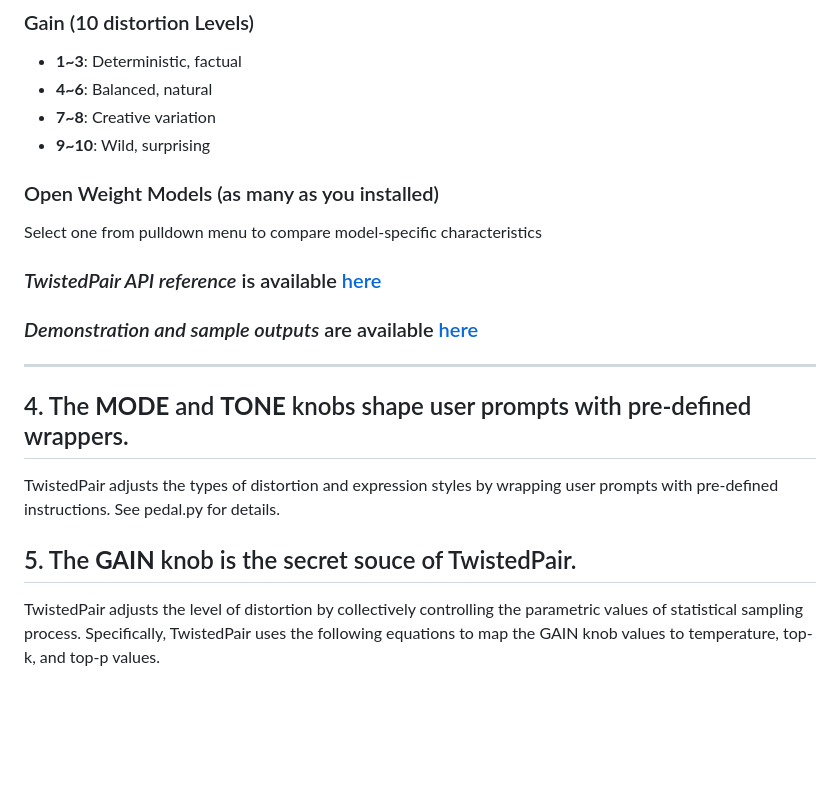
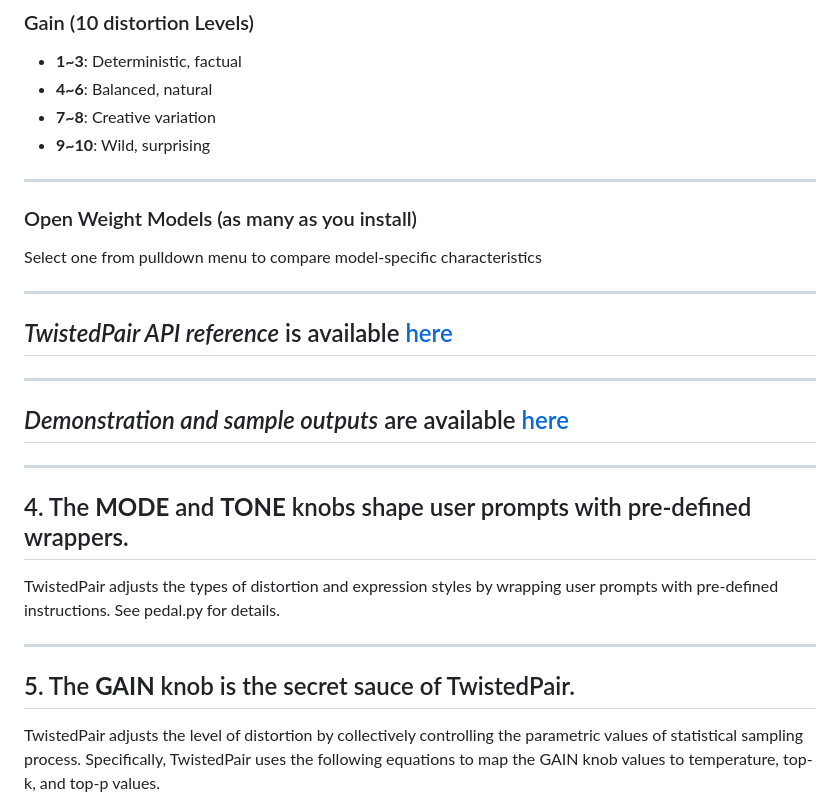
Before and after one commit to satoruisaka/TwistedPair, a Markdown page: README.md, the part around one of its changes. GitHub-like rendering; blank space fills up the shorter version.

Commit message:
Revise README.md for TwistedPair technical overview
Updated the README.md to enhance the technical overview of TwistedPair, including detailed explanations of its features, versions, and operational mechanics.

```diff
--- a/README.md
+++ b/README.md
@@ -43,13 +47,19 @@ TwistedPair is a distortion pedal for your creative thoughts, an experimental ap
 - **7~8**: Creative variation
 - **9~10**: Wild, surprising
 
-### Open Weight Models (as many as you installed)
+---
+
+### Open Weight Models (as many as you install)
 
  Select one from pulldown menu to compare model-specific characteristics
 
-### *TwistedPair API reference* is available [here](TwistedPair_API_UserGuide.md)
+---
 
-### *Demonstration and sample outputs* are available [here](TwistedPair_SampleOutputs.md)
+## *TwistedPair API reference* is available [here](TwistedPair_API_UserGuide.md)
+
+---
+
+## *Demonstration and sample outputs* are available [here](TwistedPair_SampleOutputs.md)
 
 ---
 
@@ -57,7 +67,9 @@ TwistedPair is a distortion pedal for your creative thoughts, an experimental ap
 
 TwistedPair adjusts the types of distortion and expression styles by wrapping user prompts with pre-defined instructions. See pedal.py for details.
 
-## 5. The **GAIN** knob is the secret souce of TwistedPair.
+---
+
+## 5. The **GAIN** knob is the secret sauce of TwistedPair.
 
 TwistedPair adjusts the level of distortion by collectively controlling the parametric values of statistical sampling process. Specifically, TwistedPair uses the following equations to map the GAIN knob values to temperature, top-k, and top-p values.
 
```
Also changed, not shown: other parts of README.md (+4 -0 lines).
